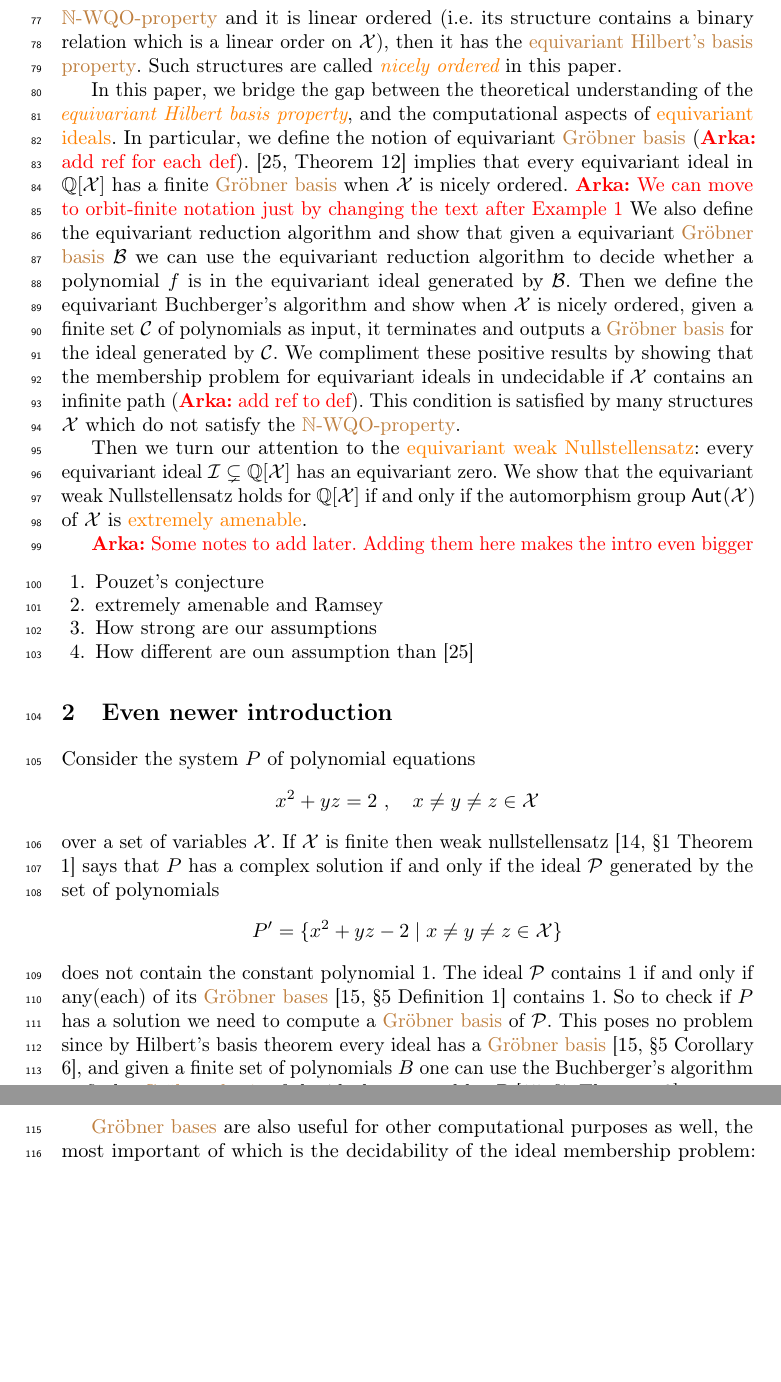
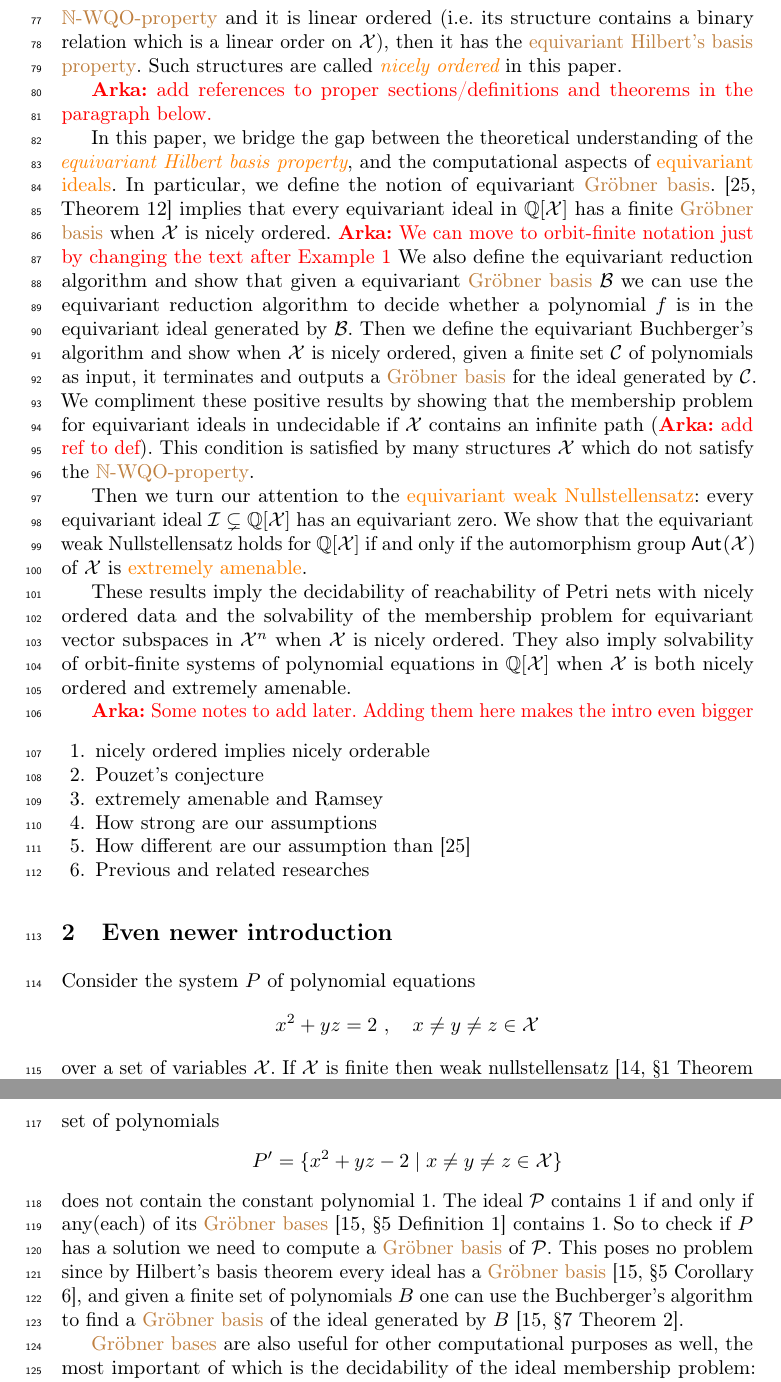
Before and after one commit to AliaumeL/AtomicHilbert, a LaTeX thesis (atomic.lncs.tex, which reads src/intro.tex): two parts of pages 3 and 4 of 43 before the commit and two parts of pages 3 and 4 of 44 after it, joined at a grey line, cut so that both start at the same text, the shorter picture padded with empty space. Compiled offline with pdfLaTeX; a LaTeX package or settings file that is missing is left out.

Commit message:
adding new intro

```diff
--- a/src/intro.tex
+++ b/src/intro.tex
@@ -79,13 +79,15 @@ This property has been studied independently by \cite{LauSno23} and \cite{GHOLAS
 In particular, \cite[Theorem 11]{GHOLAS24} says that if $\Indets$ has the \kl{equivariant Hilbert's basis property},
 then it also has the \kl{$\N$-WQO-property}:
 $\N$-labelled finite substructures $\Indets$ are well-quasi-ordered under labelled embeddings.
-Moreover, \cite[Proposition 3.2]{LauSno23} and \cite[Theorem 12]{GHOLAS24} says that if $\Indets$ has the \kl{$\N$-WQO-property} and it is linear ordered (i.e.\ its structure contains a binary relation which is a linear order on $\Indets$),
+Moreover, \cite[Proposition 3.2]{LauSno23} and \cite[Theorem 12]{GHOLAS24} both say that if $\Indets$ has the \kl{$\N$-WQO-property} and it is linear ordered (i.e.\ its structure contains a binary relation which is a linear order on $\Indets$),
 then it has the \kl{equivariant Hilbert's basis property}.
 Such structures are called \intro{nicely ordered} in this paper.
 
+\arka{add references to proper sections/definitions and theorems in the paragraph below.}
+
 In this paper, we bridge the gap between the theoretical understanding of the \intro{equivariant Hilbert basis property},
 and the computational aspects of \kl{equivariant ideals}.
-In particular, we define the notion of equivariant \Grb{} (\arka{add ref for each def}).
+In particular, we define the notion of equivariant \Grb{}.
 \cite[Theorem 12]{GHOLAS24} implies that every equivariant ideal in $\poly{\Q}{\Indets}$ has a finite \Grb{} when $\Indets$ is nicely ordered.
 \arka{We can move to orbit-finite notation just by changing the text after \Cref{ex:zero sum idl}}
 We also define the equivariant reduction algorithm and show that given a equivariant \Grb{} $\Basis$ we can use the equivariant reduction algorithm to decide whether a polynomial $f$ is in the equivariant ideal generated by $\Basis$.
@@ -95,20 +97,23 @@ it terminates and outputs a \Grb{} for the ideal generated by $\Basis[C]$.
 We compliment these positive results by showing that the membership problem for equivariant ideals in undecidable if $\Indets$ contains an infinite path (\arka{add ref to def}).
 This condition is satisfied by many structures $\Indets$ which do not satisfy the \kl{$\N$-WQO-property}.
 
-
-
 Then we turn our attention to the \kl{equivariant weak Nullstellensatz}:
 every equivariant ideal $\idl[I]\subsetneq \poly{\Q}{\X}$ has an equivariant zero.
 We show that the equivariant weak Nullstellensatz holds for $\poly{\Q}{\X}$ if and only if the automorphism group $\aut{\Indets}$ of $\Indets$ is \kl{extremely amenable}.
 
+These results imply the decidability of reachability of Petri nets with nicely ordered data and the
+solvability of the membership problem for equivariant vector subspaces in $\Indets^n$ when $\Indets$ is nicely ordered.
+They also imply solvability of orbit-finite systems of polynomial equations in $\poly{\Q}{\Indets}$ when $\Indets$ is both nicely ordered and extremely amenable.
 
 \arka{Some notes to add later. Adding them here makes the intro even bigger}
 %
 \begin{enumerate}
+\item nicely ordered implies nicely orderable
 \item Pouzet's conjecture
 \item extremely amenable and Ramsey
 \item How strong are our assumptions
-\item How different are oun assumption than \cite{GHOLAS24}
+\item How different are our assumption than \cite{GHOLAS24}
+\item Previous and related researches
 \end{enumerate}
 %
 \section{Even newer introduction}
```
